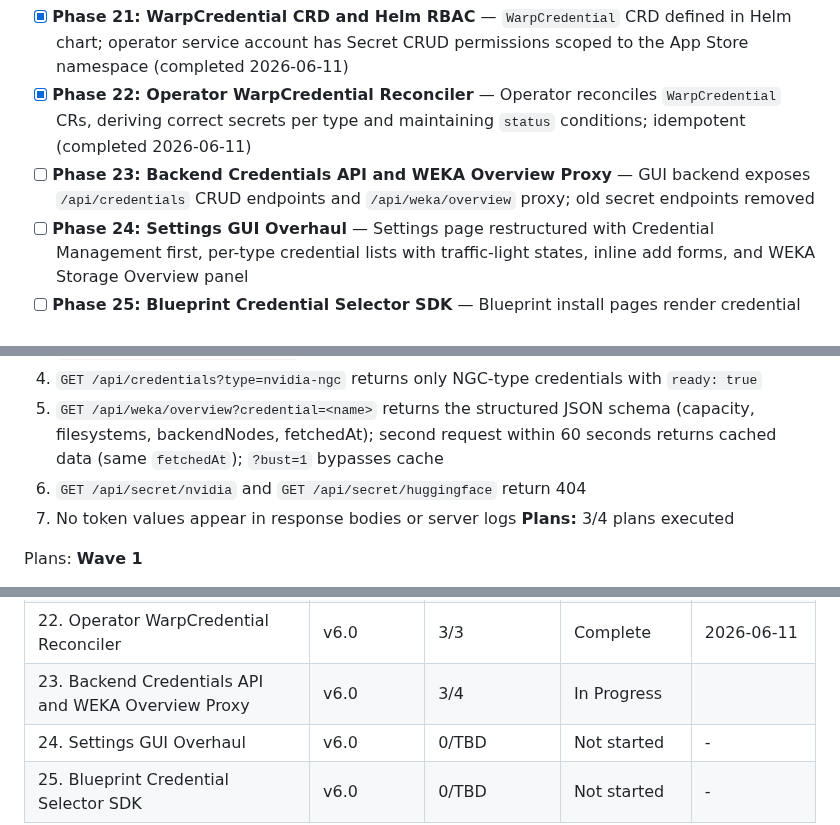
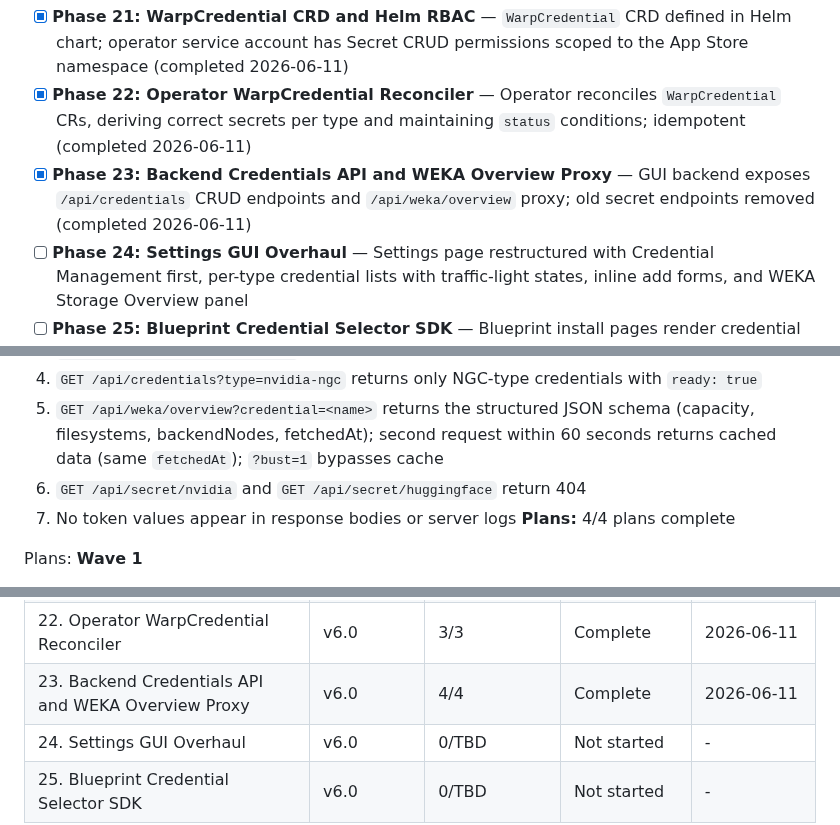
Before and after one commit to weka/wekaappstore, a Markdown page: .planning/ROADMAP.md, 3 parts joined by grey strips. Rendered like a GitHub page.

Commit message:
docs(phase-23): update tracking after wave 4

```diff
--- a/.planning/ROADMAP.md
+++ b/.planning/ROADMAP.md
@@ -58,7 +58,7 @@ See MILESTONES.md for full v2.0 summary.
 
 - [x] **Phase 21: WarpCredential CRD and Helm RBAC** — `WarpCredential` CRD defined in Helm chart; operator service account has Secret CRUD permissions scoped to the App Store namespace (completed 2026-06-11)
 - [x] **Phase 22: Operator WarpCredential Reconciler** — Operator reconciles `WarpCredential` CRs, deriving correct secrets per type and maintaining `status` conditions; idempotent (completed 2026-06-11)
-- [ ] **Phase 23: Backend Credentials API and WEKA Overview Proxy** — GUI backend exposes `/api/credentials` CRUD endpoints and `/api/weka/overview` proxy; old secret endpoints removed
+- [x] **Phase 23: Backend Credentials API and WEKA Overview Proxy** — GUI backend exposes `/api/credentials` CRUD endpoints and `/api/weka/overview` proxy; old secret endpoints removed (completed 2026-06-11)
 - [ ] **Phase 24: Settings GUI Overhaul** — Settings page restructured with Credential Management first, per-type credential lists with traffic-light states, inline add forms, and WEKA Storage Overview panel
 - [ ] **Phase 25: Blueprint Credential Selector SDK** — Blueprint install pages render credential dropdowns and WEKA endpoint fields using Jinja2 macros; `credentials_by_type` injected automatically into all blueprint template contexts
 
@@ -254,7 +254,7 @@ Plans:
   5. `GET /api/weka/overview?credential=<name>` returns the structured JSON schema (capacity, filesystems, backendNodes, fetchedAt); second request within 60 seconds returns cached data (same `fetchedAt`); `?bust=1` bypasses cache
   6. `GET /api/secret/nvidia` and `GET /api/secret/huggingface` return 404
   7. No token values appear in response bodies or server logs
-**Plans:** 3/4 plans executed
+**Plans:** 4/4 plans complete
 
 Plans:
 **Wave 1**
@@ -323,6 +323,6 @@ v6.0 Execution Order: 21 → 22 → 23 → 24/25 (Phases 24 and 25 can be develo
 | 20. AIDP Migration Smoke Test | v5.0 | 0/TBD | Not started | - |
 | 21. WarpCredential CRD and Helm RBAC | v6.0 | 2/2 | Complete    | 2026-06-11 |
 | 22. Operator WarpCredential Reconciler | v6.0 | 3/3 | Complete    | 2026-06-11 |
-| 23. Backend Credentials API and WEKA Overview Proxy | v6.0 | 3/4 | In Progress|  |
+| 23. Backend Credentials API and WEKA Overview Proxy | v6.0 | 4/4 | Complete   | 2026-06-11 |
 | 24. Settings GUI Overhaul | v6.0 | 0/TBD | Not started | - |
 | 25. Blueprint Credential Selector SDK | v6.0 | 0/TBD | Not started | - |
```
Also changed, not shown: other parts of .planning/ROADMAP.md (+1 -1 lines).
